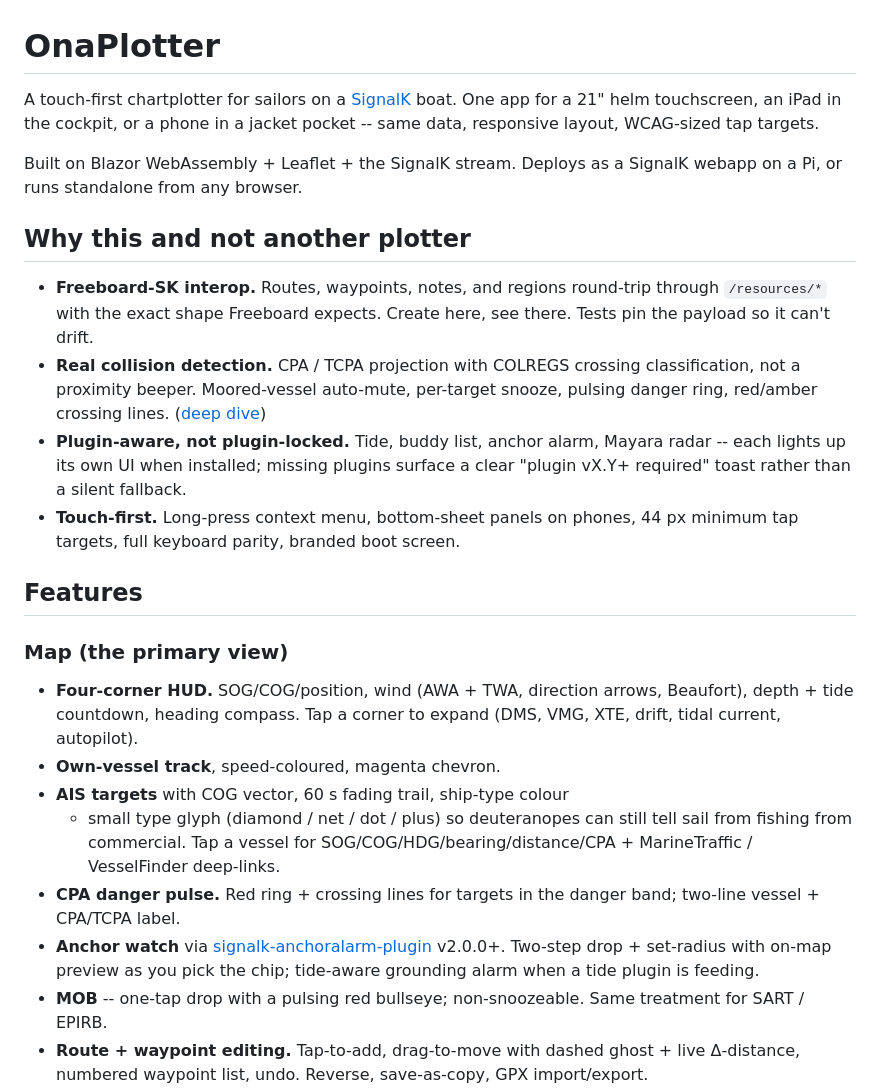
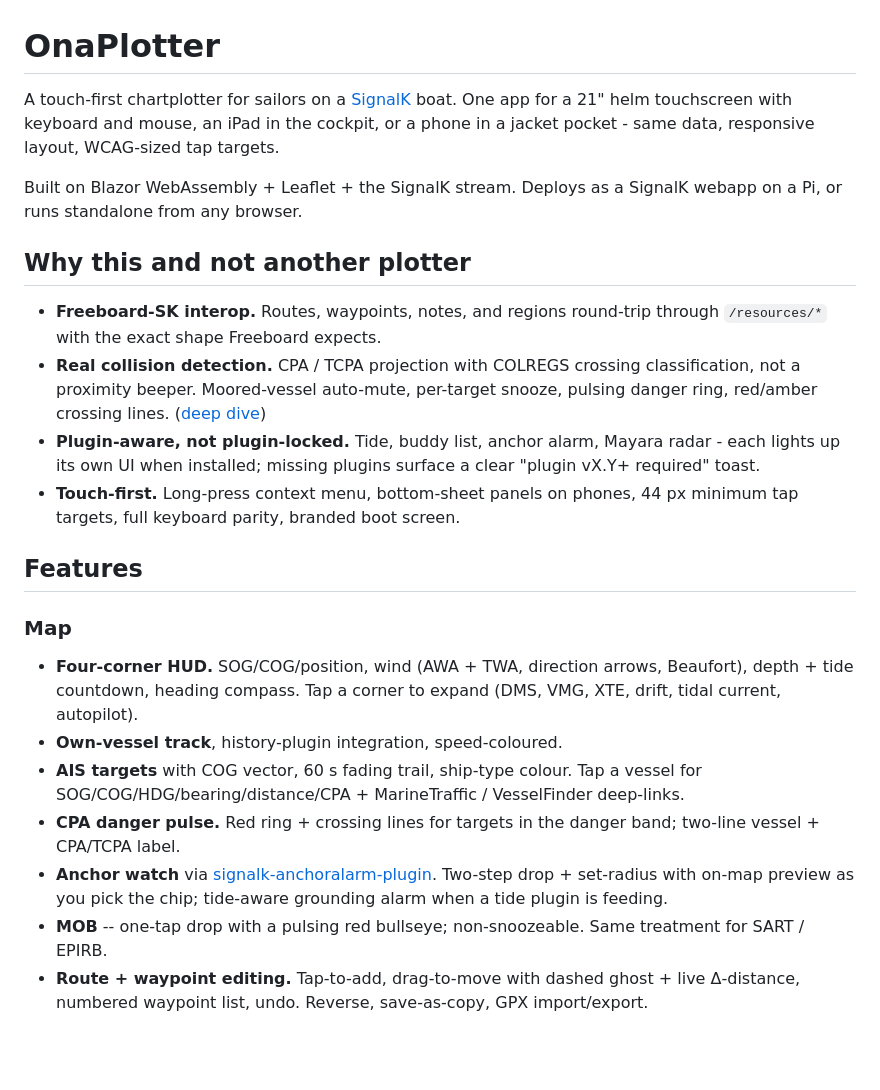
Before and after one commit to msallin/ona-plotter, a Markdown page: README.md, the part around the change. GitHub-like rendering; blank space fills up the shorter version.

Commit message:
Refine README for clarity on app usage and features
Updated README to clarify app compatibility and features.

```diff
--- a/README.md
+++ b/README.md
@@ -1,8 +1,8 @@
 # OnaPlotter
 
 A touch-first chartplotter for sailors on a [SignalK](https://signalk.org/)
-boat. One app for a 21" helm touchscreen, an iPad in the cockpit, or a phone
-in a jacket pocket -- same data, responsive layout, WCAG-sized tap targets.
+boat. One app for a 21" helm touchscreen with keyboard and mouse, an iPad in the cockpit, or a phone
+in a jacket pocket - same data, responsive layout, WCAG-sized tap targets.
 
 Built on Blazor WebAssembly + Leaflet + the SignalK stream. Deploys as a
 SignalK webapp on a Pi, or runs standalone from any browser.
@@ -10,36 +10,31 @@ SignalK webapp on a Pi, or runs standalone from any browser.
 ## Why this and not another plotter
 
 - **Freeboard-SK interop.** Routes, waypoints, notes, and regions round-trip
-  through `/resources/*` with the exact shape Freeboard expects. Create
-  here, see there. Tests pin the payload so it can't drift.
+  through `/resources/*` with the exact shape Freeboard expects.
 - **Real collision detection.** CPA / TCPA projection with COLREGS crossing
   classification, not a proximity beeper. Moored-vessel auto-mute,
   per-target snooze, pulsing danger ring, red/amber crossing lines.
   ([deep dive](docs/collision-detection.md))
 - **Plugin-aware, not plugin-locked.** Tide, buddy list, anchor alarm,
-  Mayara radar -- each lights up its own UI when installed; missing
-  plugins surface a clear "plugin vX.Y+ required" toast rather than a
-  silent fallback.
+  Mayara radar - each lights up its own UI when installed; missing
+  plugins surface a clear "plugin vX.Y+ required" toast.
 - **Touch-first.** Long-press context menu, bottom-sheet panels on phones,
   44 px minimum tap targets, full keyboard parity, branded boot screen.
 
 ## Features
 
-### Map (the primary view)
+### Map
 
 - **Four-corner HUD.** SOG/COG/position, wind (AWA + TWA, direction
   arrows, Beaufort), depth + tide countdown, heading compass. Tap a
   corner to expand (DMS, VMG, XTE, drift, tidal current, autopilot).
-- **Own-vessel track**, speed-coloured, magenta chevron.
-- **AIS targets** with COG vector, 60 s fading trail, ship-type colour
-  + small type glyph (diamond / net / dot / plus) so deuteranopes can
-  still tell sail from fishing from commercial. Tap a vessel for
+- **Own-vessel track**, history-plugin integration, speed-coloured.
+- **AIS targets** with COG vector, 60 s fading trail, ship-type colour. Tap a vessel for
   SOG/COG/HDG/bearing/distance/CPA + MarineTraffic / VesselFinder
   deep-links.
 - **CPA danger pulse.** Red ring + crossing lines for targets in the
   danger band; two-line vessel + CPA/TCPA label.
-- **Anchor watch** via [signalk-anchoralarm-plugin](https://github.com/sbender9/signalk-anchoralarm-plugin)
-  v2.0.0+. Two-step drop + set-radius with on-map preview as you pick
+- **Anchor watch** via [signalk-anchoralarm-plugin](https://github.com/sbender9/signalk-anchoralarm-plugin). Two-step drop + set-radius with on-map preview as you pick
   the chip; tide-aware grounding alarm when a tide plugin is feeding.
 - **MOB** -- one-tap drop with a pulsing red bullseye; non-snoozeable.
   Same treatment for SART / EPIRB.
```
